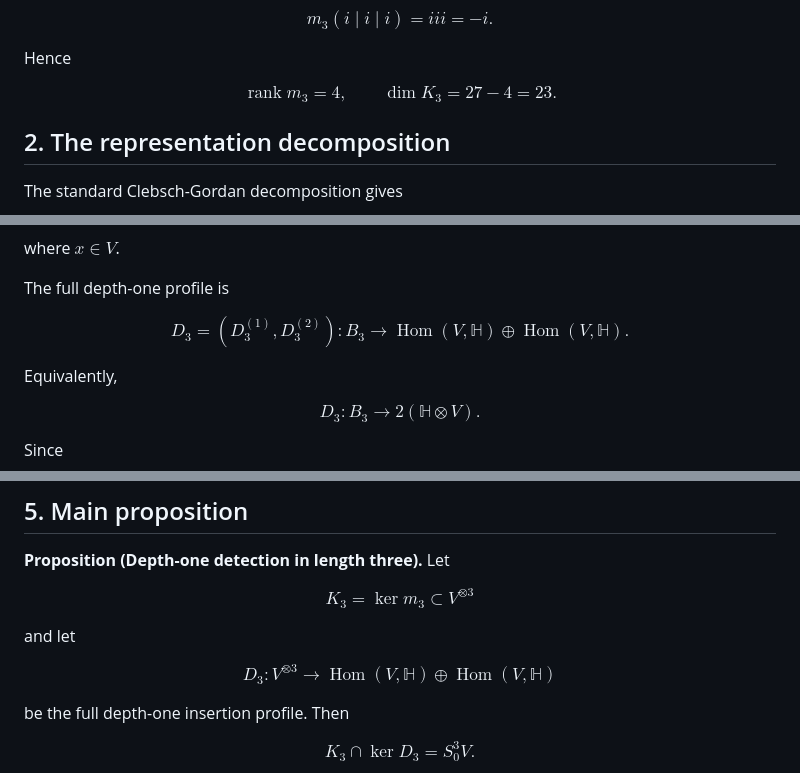
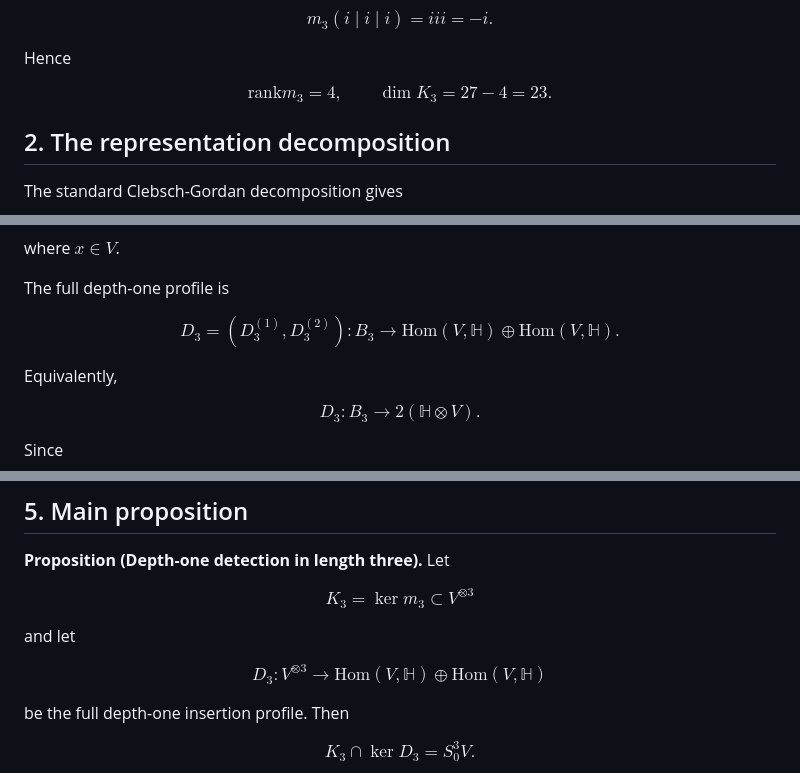
Before and after one commit to residual-chart-lab/free-number-core, a Markdown page: notes/10-depth-one-detection-in-length-three.md, 3 parts joined by grey strips. GitHub-like rendering.

```diff
--- a/notes/10-depth-one-detection-in-length-three.md
+++ b/notes/10-depth-one-detection-in-length-three.md
@@ -95,7 +95,7 @@ $$
 Hence
 
 $$
-\operatorname{rank} m_3=4,\qquad \dim K_3=27-4=23.
+\mathrm{rank} m_3=4,\qquad \dim K_3=27-4=23.
 $$
 
 ## 2. The representation decomposition
@@ -176,7 +176,7 @@ where $x\in V$.
 The full depth-one profile is
 
 $$
-D_3=(D_3^{(1)},D_3^{(2)}):B_3\to \operatorname{Hom}(V,\mathbb H)\oplus \operatorname{Hom}(V,\mathbb H).
+D_3=(D_3^{(1)},D_3^{(2)}):B_3\to \mathrm{Hom}(V,\mathbb H)\oplus \mathrm{Hom}(V,\mathbb H).
 $$
 
 Equivalently,
@@ -303,7 +303,7 @@ $$
 and let
 
 $$
-D_3:V^{\otimes 3}\to \operatorname{Hom}(V,\mathbb H)\oplus \operatorname{Hom}(V,\mathbb H)
+D_3:V^{\otimes 3}\to \mathrm{Hom}(V,\mathbb H)\oplus \mathrm{Hom}(V,\mathbb H)
 $$
 
 be the full depth-one insertion profile. Then
```
Also changed, not shown: other parts of notes/10-depth-one-detection-in-length-three.md (+5 -5 lines).
